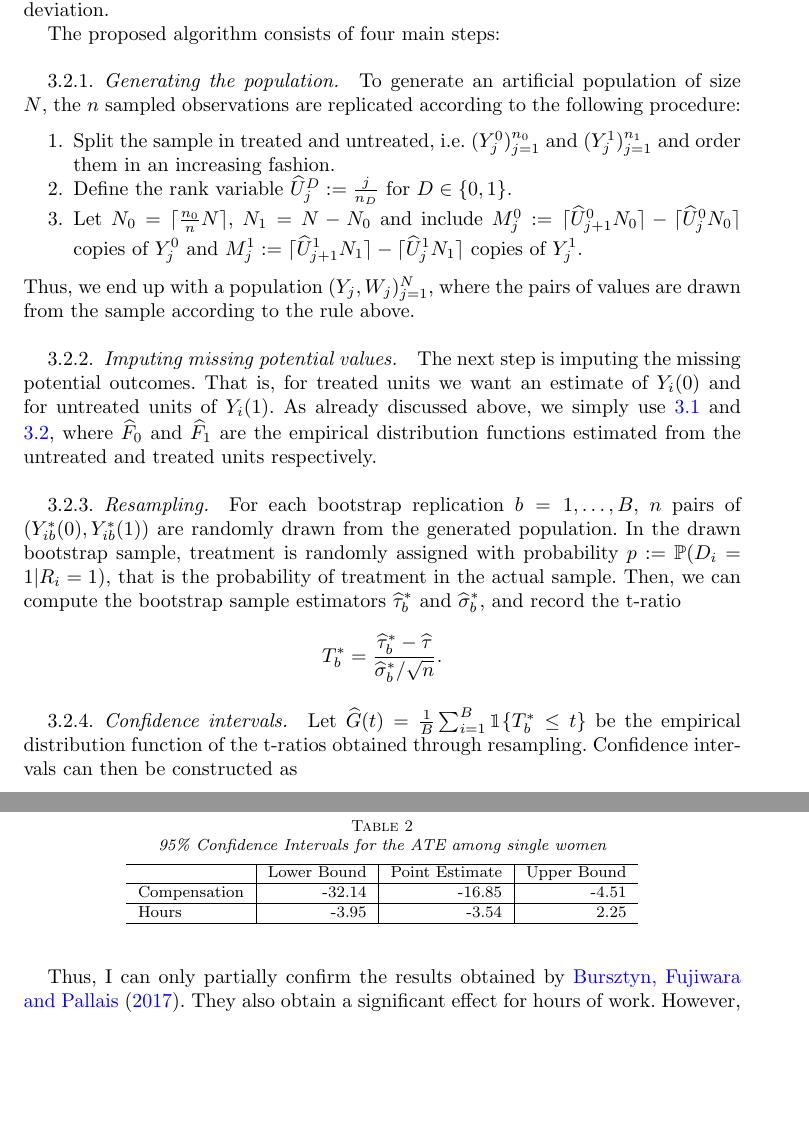
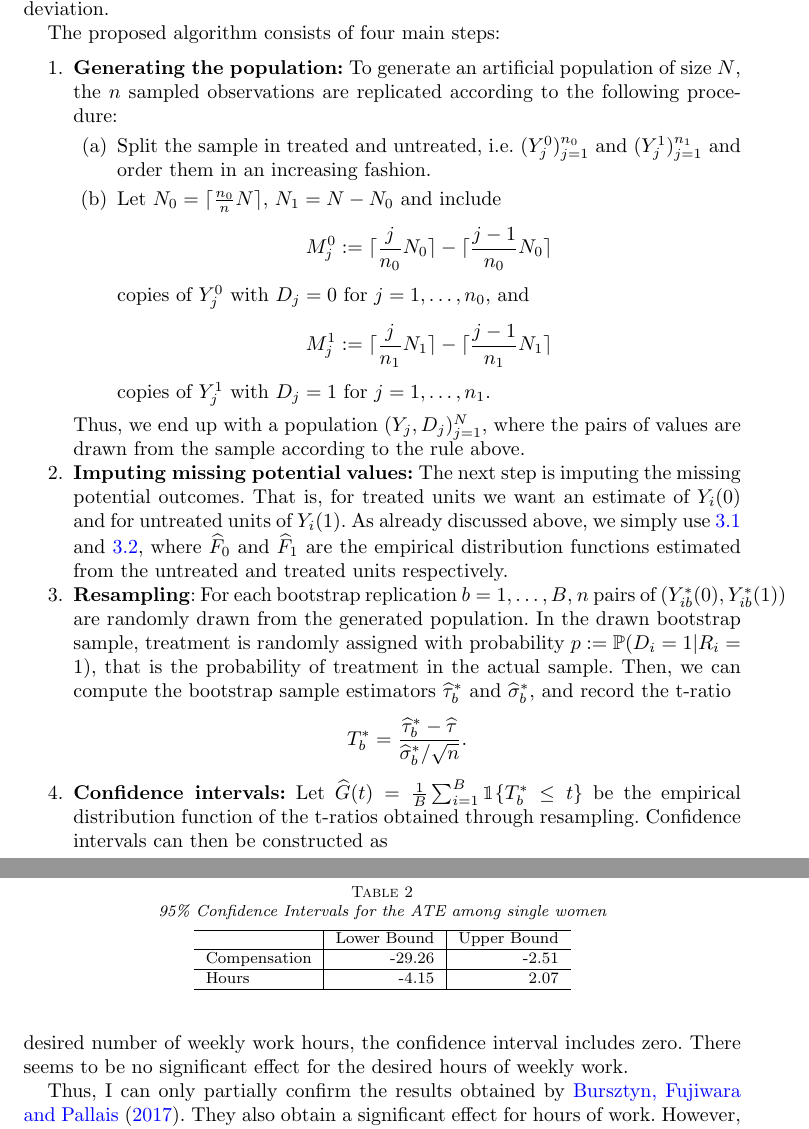
Before and after one commit to gregorsteiner/CausalBootstrap, a LaTeX document (main.tex): two parts of pages 4 and 8 of 8, joined at a grey line, cut so that both start at the same text, the shorter picture padded with empty space. Compiled offline with pdfLaTeX.

Commit message:
Modified text

```diff
--- a/main.tex
+++ b/main.tex
@@ -165,30 +165,27 @@ where $\widehat{\tau}$ is the estimator of the ATE and $\widehat{\sigma} = \wide
 
 The proposed algorithm consists of four main steps:
 
-\subsubsection{Generating the population}
+\begin{enumerate}
 
-To generate an artificial population of size $N$, the $n$ sampled observations are replicated according to the following procedure:
+	\item \textbf{Generating the population:} To generate an artificial population of size $N$, the $n$ sampled observations are replicated according to the following procedure:
 	\begin{enumerate}
 		\item Split the sample in treated and untreated, i.e. $(Y_j^0)_{j=1}^{n_0}$ and $(Y_j^1)_{j=1}^{n_1}$ and order them in an increasing fashion.
-	\item Define the rank variable $\widehat{U}_j^D := \frac{j}{n_D}$ for $D \in \{0, 1\}$.
-	\item Let $N_0 = \lceil \frac{n_0}{n} N \rceil$, $N_1 = N - N_0$ and include $M_j^0 := \lceil \widehat{U}_{j+1}^0 N_0 \rceil - \lceil \widehat{U}_{j}^0 N_0 \rceil$ copies of $Y_j^0$ and $M_j^1 := \lceil \widehat{U}_{j+1}^1 N_1 \rceil - \lceil \widehat{U}_{j}^1 N_1 \rceil$ copies of $Y_j^1$.
+		\item Let $N_0 = \lceil \frac{n_0}{n} N \rceil$, $N_1 = N - N_0$ and include
+		$$M_j^0 := \lceil \frac{j}{n_0} N_0 \rceil - \lceil \frac{j-1}{n_0} N_0 \rceil$$
+		copies of $Y_j^0$ with $D_j = 0$ for $j = 1, \ldots, n_0$, and
+		$$M_j^1 := \lceil \frac{j}{n_1} N_1 \rceil - \lceil \frac{j-1}{n_1} N_1 \rceil$$
+		copies of $Y_j^1$ with $D_j = 1$ for $j = 1, \ldots, n_1$.
 	\end{enumerate}
-Thus, we end up with a population $(Y_j, W_j)_{j=1}^N$, where the pairs of values are drawn from the sample according to the rule above.
+	Thus, we end up with a population $(Y_j, D_j)_{j=1}^N$, where the pairs of values are drawn from the sample according to the rule above.
 
-\subsubsection{Imputing missing potential values}
+	\item \textbf{Imputing missing potential values:} The next step is imputing the missing potential outcomes. That is, for treated units we want an estimate of $Y_i(0)$ and for untreated units of $Y_i(1)$. As already discussed above, we simply use \ref{imputation1} and \ref{imputation2}, where $\widehat{F}_0$ and $\widehat{F}_1$ are the empirical distribution functions estimated from the untreated and treated units respectively.
 
-The next step is imputing the missing potential outcomes. That is, for treated units we want an estimate of $Y_i(0)$ and for untreated units of $Y_i(1)$. As already discussed above, we simply use \ref{imputation1} and \ref{imputation2}, where $\widehat{F}_0$ and $\widehat{F}_1$ are the empirical distribution functions estimated from the untreated and treated units respectively.
-
-\subsubsection{Resampling}
-
-For each bootstrap replication $b = 1,\ldots, B$, $n$ pairs of ($Y_{ib}^*(0), Y_{ib}^*(1)$) are randomly drawn from the generated population. In the drawn bootstrap sample, treatment is randomly assigned with probability $p:= \mathbb{P}(D_i = 1 | R_i = 1)$, that is the probability of treatment in the actual sample. Then, we can compute the bootstrap sample estimators $\widehat{\tau}_b^*$ and $\widehat{\sigma}_b^*$, and record the t-ratio
+	\item \textbf{Resampling}: For each bootstrap replication $b = 1,\ldots, B$, $n$ pairs of ($Y_{ib}^*(0), Y_{ib}^*(1)$) are randomly drawn from the generated population. In the drawn bootstrap sample, treatment is randomly assigned with probability $p:= \mathbb{P}(D_i = 1 | R_i = 1)$, that is the probability of treatment in the actual sample. Then, we can compute the bootstrap sample estimators $\widehat{\tau}_b^*$ and $\widehat{\sigma}_b^*$, and record the t-ratio
 	$$
 	T_b^* = \frac{\widehat{\tau}_b^* - \widehat{\tau}}{\widehat{\sigma}_b^* / \sqrt{n}}.
 	$$
 
-\subsubsection{Confidence intervals}
-
-Let $\widehat{G}(t) = \frac{1}{B} \sum_{i=1}^{B} \ind\{T_b^* \leq t\}$ be the empirical distribution function of the t-ratios obtained through resampling. Confidence intervals can then be constructed as
+	\item \textbf{Confidence intervals:} Let $\widehat{G}(t) = \frac{1}{B} \sum_{i=1}^{B} \ind\{T_b^* \leq t\}$ be the empirical distribution function of the t-ratios obtained through resampling. Confidence intervals can then be constructed as
 	\begin{align} \label{CI}
 		CI(1-\alpha) = \left[ \widehat{\tau} - \frac{\widehat{\sigma}}{\sqrt{n}} \widehat{G}^{-1}(1-\alpha); \widehat{\tau} - \frac{\widehat{\sigma}}{\sqrt{n}} \widehat{G}^{-1}(\alpha)  \right],
 	\end{align}
@@ -299,7 +298,7 @@ The next step is using the bootstrap procedure to construct confidence intervals
 
 It is important to consider what population we generalize to, that is what $N$ is in this case. It seems reasonable to take all single females in the US who are close in age to the students studied by \cite{Bursztyn_2017}. According to the 2010 census, the female population in the age range 20-29 is about 21 million\footnote{More information is available at the \href{https://www.census.gov/data/tables/time-series/demo/popest/2010s-national-detail.html}{Census website}}. Unfortunately, information on marital status is not available. Using the proportion of singles in our sample, yields about 9.95 million single women in the population.
 
-Table \ref{CIs} shows the estimated 95\% confidence intervals. For desired compensation, the upper bound is well below zero. This indicates a significant average effect of the treatment. On average, the treated students demand between 4,500 USD and 32,000 USD less in compensation. This makes the magnitude of the effect economically very relevant. For the desired number of weekly work hours, we do not find a significant effect.
+Table \ref{CIs} shows the estimated 95\% confidence intervals. For desired compensation, the upper bound is well below zero. This indicates a significant average effect of the treatment. On average, the students demand between USD 2,500 and USD 29,000 less in compensation if they received the public version of the questionnaire. This makes the magnitude of the effect economically very relevant. However, for the desired number of weekly work hours, the confidence interval includes zero. There seems to be no significant effect for the desired hours of weekly work.
 
 Thus, I can only partially confirm the results obtained by \cite{Bursztyn_2017}. They also obtain a significant effect for hours of work. However, they use standard errors from regressing hours on treatment. This is conceptually different from what is done here. While the causal bootstrap also accounts for design uncertainty, their approach only accounts for sampling uncertainty.
 
@@ -310,16 +309,18 @@ However, some doubts remain. First of all, the sample for the group of interest
 	\centering
 	\caption{95\% Confidence Intervals for the ATE among single women}
 	\label{CIs}
-	\begin{tabular}{l|r|r|r}
+	\begin{tabular}{l|r|r}
 		\hline
-		& Lower Bound & Point Estimate & Upper Bound\\
+		& Lower Bound & Upper Bound\\
 		\hline
-		Compensation & -32.14 & -16.85 & -4.51\\
+		Compensation & -29.26 & -2.51\\
 		\hline
-		Hours & -3.95 & -3.54 & 2.25\\
+		Hours & -4.15 & 2.07\\
 		\hline
 	\end{tabular}
 \end{table}
+
+
 
 
 
```
Also changed, not shown: main.pdf, main.tex (2 more changed lines), 1 other file. Lines whose indentation alone changed are shown as unchanged.
